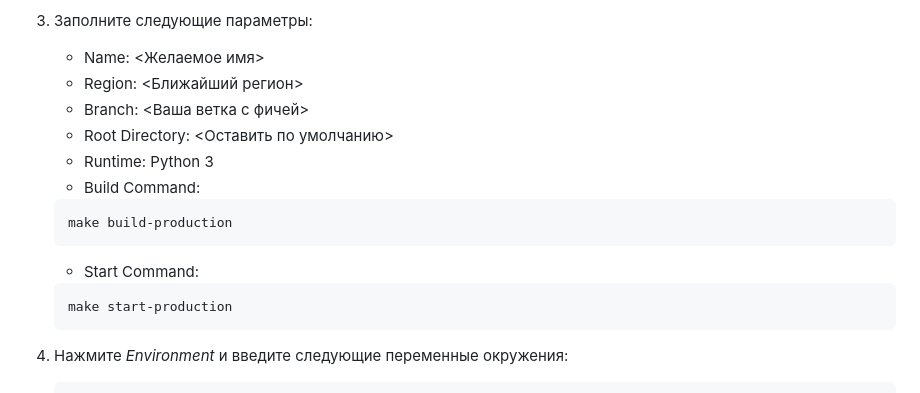
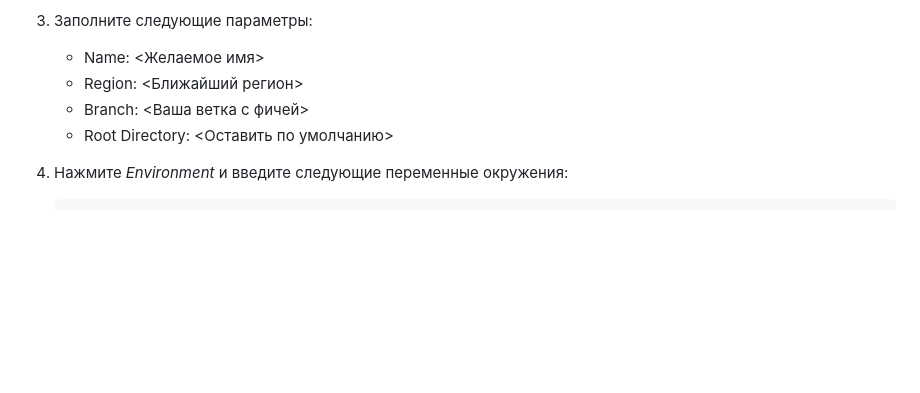
Before and after one commit to Hexlet/hexlet-friends, a Markdown page: DEPLOYMENT.md, the part around the change. GitHub-like rendering; blank space fills up the shorter version.

````diff
--- a/DEPLOYMENT.md
+++ b/DEPLOYMENT.md
@@ -47,18 +47,7 @@
    * Region: <Ближайший регион>
    * Branch: <Ваша ветка с фичей>
    * Root Directory: <Оставить по умолчанию>
-   * Runtime: Python 3
-   * Build Command:
 
-    ```bash
-    make build-production
-    ```
-
-   * Start Command:
-
-    ```bash
-    make start-production
-    ```
 
 4. Нажмите *Environment* и введите следующие переменные окружения:
 
````
